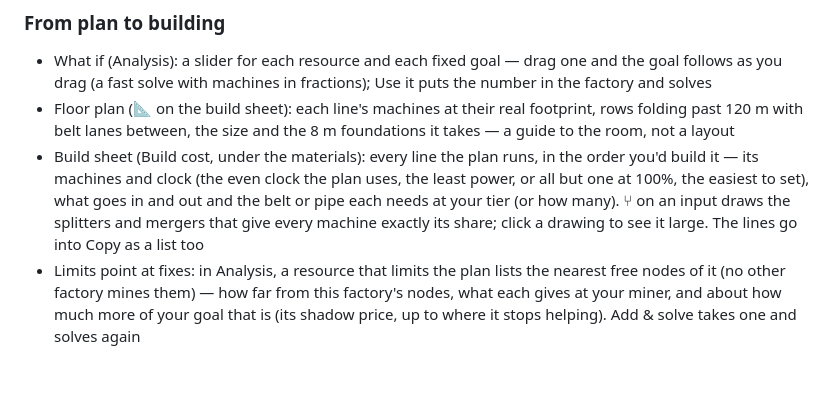
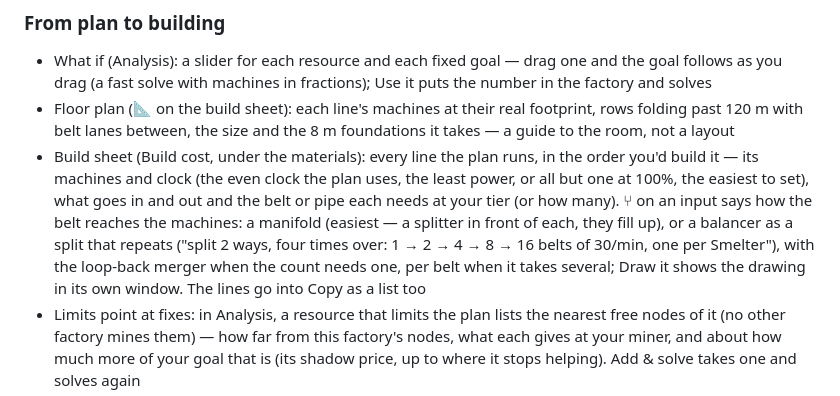
Before and after one commit to vajra-wielder/satisfactory_planner, a Markdown page: README.md, the part around the change. Drawn GitHub-style; blank space fills up the shorter version.

Commit message:
README: the build sheet's feed in words
Co-Authored-By: Claude Opus 5.5 <noreply@anthropic.com>
Claude-Session: https://claude.ai/code/session_01DTPFWVi4Aq48aKGTHLDssj

```diff
--- a/README.md
+++ b/README.md
@@ -203,9 +203,12 @@ Unlike most web-based planners, this project uses a real optimization solver to
   in the order you'd build it — its machines and clock (the even clock the
   plan uses, the least power, or all but one at 100%, the easiest to set),
   what goes in and out and the belt or pipe each needs at your tier (or how
-  many). ⑂ on an input draws the splitters and mergers that give every
-  machine exactly its share; click a drawing to see it large. The lines go
-  into Copy as a list too
+  many). ⑂ on an input says how the belt reaches the machines: a manifold
+  (easiest — a splitter in front of each, they fill up), or a balancer as a
+  split that repeats ("split 2 ways, four times over: 1 → 2 → 4 → 8 → 16
+  belts of 30/min, one per Smelter"), with the loop-back merger when the
+  count needs one, per belt when it takes several; Draw it shows the drawing
+  in its own window. The lines go into Copy as a list too
 - Limits point at fixes: in Analysis, a resource that limits the plan lists
   the nearest free nodes of it (no other factory mines them) — how far from
   this factory's nodes, what each gives at your miner, and about how much
```
